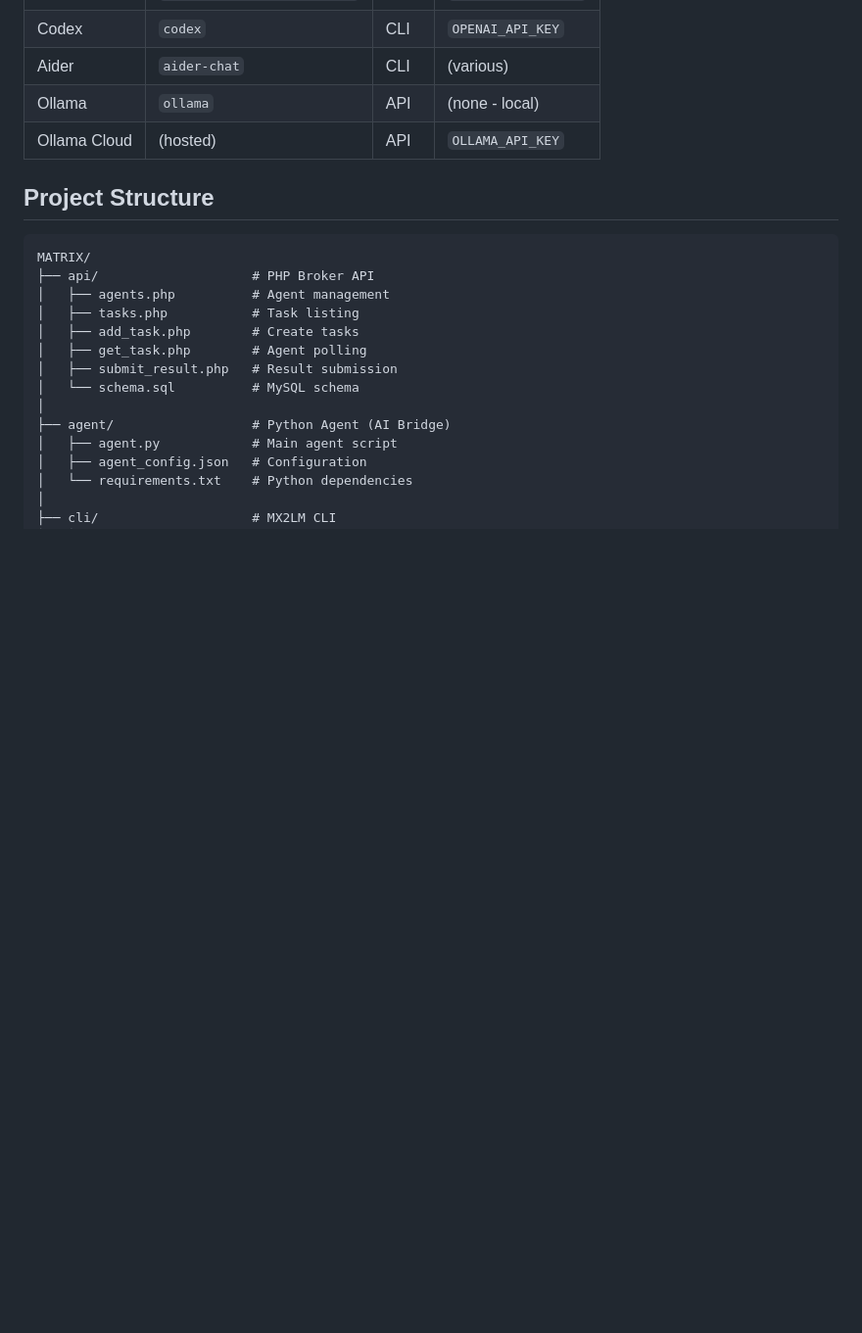
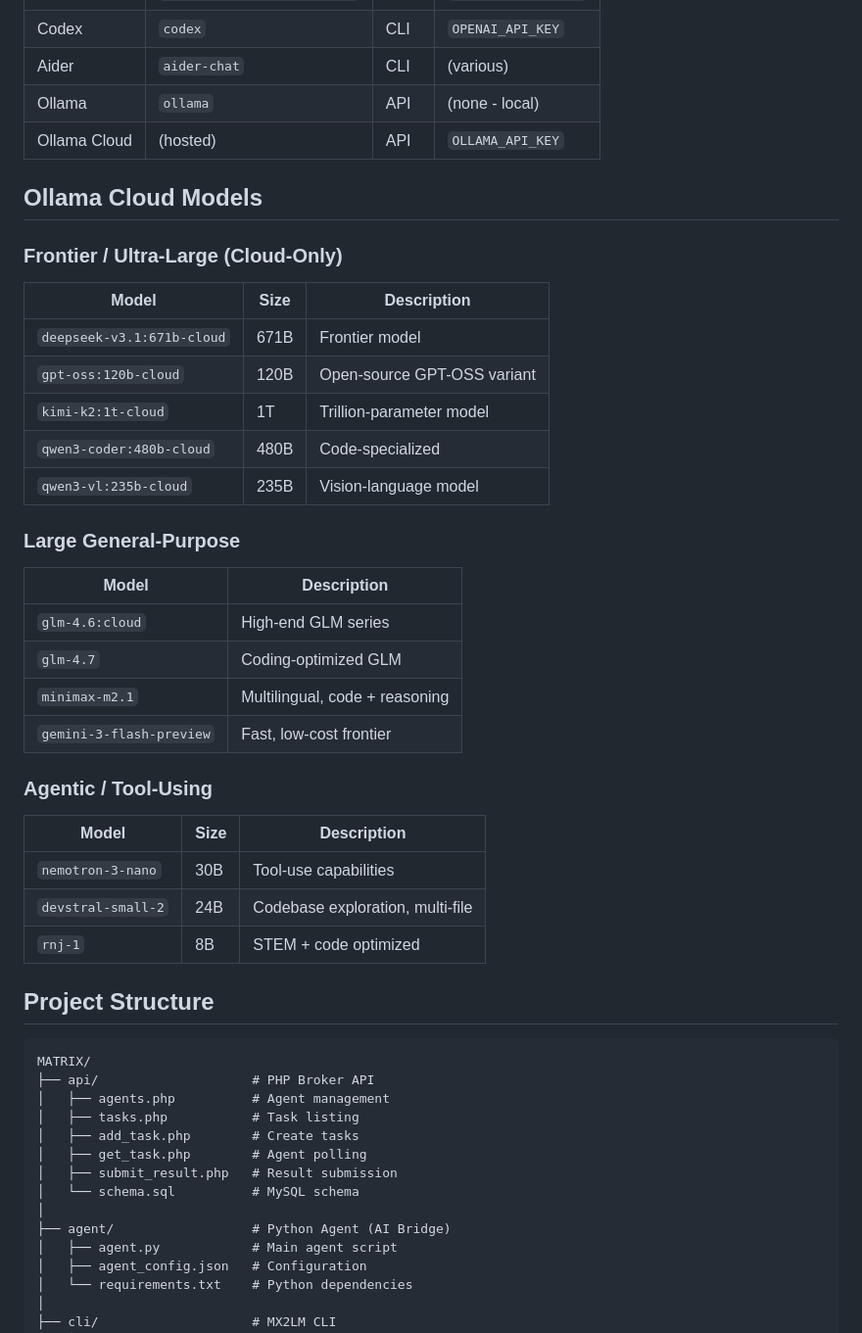
Before and after one commit to cannaseedus-bot/MATRIX, a Markdown page: README.md, the part around the change. Shown at 98% size. Rendered like a GitHub page; blank space fills up the shorter version.

Commit message:
Add Ollama cloud models to README
Include complete list of Ollama cloud models:
- Frontier: deepseek-v3.1:671b, gpt-oss:120b, kimi-k2:1t, qwen3-coder:480b, qwen3-vl:235b
- General-Purpose: glm-4.6, glm-4.7, minimax-m2.1, gemini-3-flash-preview
- Agentic: nemotron-3-nano, devstral-small-2, rnj-1

https://claude.ai/code/session_01GH5uNgxcVjPbqbLFwgDHim

```diff
--- a/README.md
+++ b/README.md
@@ -74,6 +74,35 @@ curl -X POST http://127.0.0.1:5001/ollama \
 | Aider         | `aider-chat`                 | CLI   | (various)             |
 | Ollama        | `ollama`                     | API   | (none - local)        |
 | Ollama Cloud  | (hosted)                     | API   | `OLLAMA_API_KEY`      |
+
+## Ollama Cloud Models
+
+### Frontier / Ultra-Large (Cloud-Only)
+
+| Model                      | Size   | Description                    |
+|----------------------------|--------|--------------------------------|
+| `deepseek-v3.1:671b-cloud` | 671B   | Frontier model                 |
+| `gpt-oss:120b-cloud`       | 120B   | Open-source GPT-OSS variant    |
+| `kimi-k2:1t-cloud`         | 1T     | Trillion-parameter model       |
+| `qwen3-coder:480b-cloud`   | 480B   | Code-specialized              |
+| `qwen3-vl:235b-cloud`      | 235B   | Vision-language model          |
+
+### Large General-Purpose
+
+| Model                    | Description                              |
+|--------------------------|------------------------------------------|
+| `glm-4.6:cloud`          | High-end GLM series                      |
+| `glm-4.7`                | Coding-optimized GLM                     |
+| `minimax-m2.1`           | Multilingual, code + reasoning           |
+| `gemini-3-flash-preview` | Fast, low-cost frontier                  |
+
+### Agentic / Tool-Using
+
+| Model             | Size | Description                         |
+|-------------------|------|-------------------------------------|
+| `nemotron-3-nano` | 30B  | Tool-use capabilities               |
+| `devstral-small-2`| 24B  | Codebase exploration, multi-file    |
+| `rnj-1`           | 8B   | STEM + code optimized               |
 
 ## Project Structure
 
```
